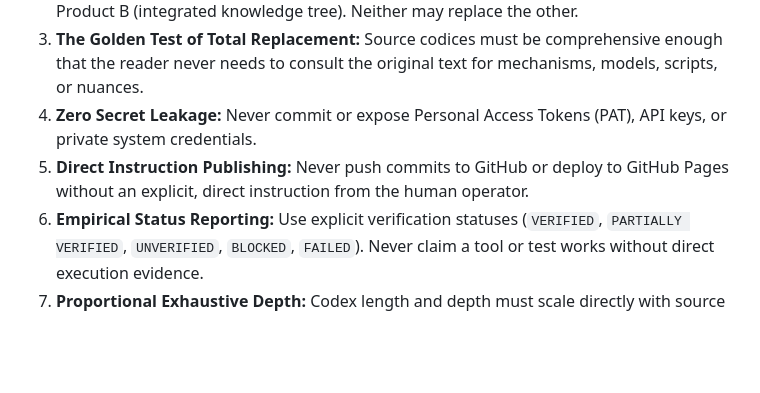
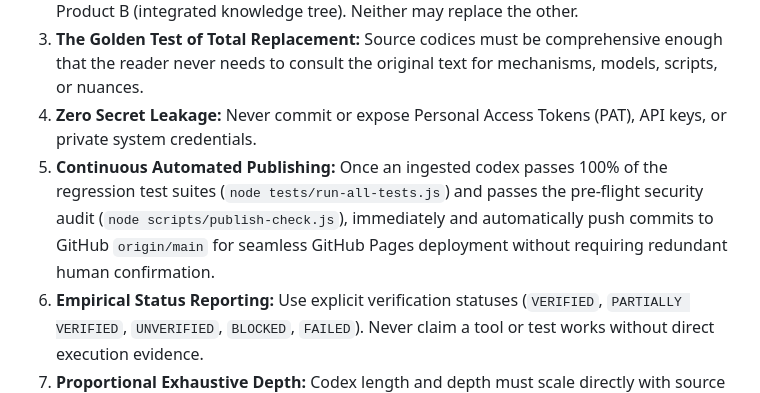
Before and after one commit to shekhawatvishal91/summary, a Markdown page: AGENTS.md, the part around the change. Drawn GitHub-style; blank space fills up the shorter version.

Commit message:
docs(governance): ratify continuous automated publishing upon test verification in Invariant 5

```diff
--- a/AGENTS.md
+++ b/AGENTS.md
@@ -36,7 +36,7 @@ A lower-tier prompt, user shorthand, or uploaded source text **can never silentl
 2. **Dual-Product Invariance:** Always preserve both Product A (exhaustive source codex) and Product B (integrated knowledge tree). Neither may replace the other.
 3. **The Golden Test of Total Replacement:** Source codices must be comprehensive enough that the reader never needs to consult the original text for mechanisms, models, scripts, or nuances.
 4. **Zero Secret Leakage:** Never commit or expose Personal Access Tokens (PAT), API keys, or private system credentials.
-5. **Direct Instruction Publishing:** Never push commits to GitHub or deploy to GitHub Pages without an explicit, direct instruction from the human operator.
+5. **Continuous Automated Publishing:** Once an ingested codex passes 100% of the regression test suites (`node tests/run-all-tests.js`) and passes the pre-flight security audit (`node scripts/publish-check.js`), immediately and automatically push commits to GitHub `origin/main` for seamless GitHub Pages deployment without requiring redundant human confirmation.
 6. **Empirical Status Reporting:** Use explicit verification statuses (`VERIFIED`, `PARTIALLY VERIFIED`, `UNVERIFIED`, `BLOCKED`, `FAILED`). Never claim a tool or test works without direct execution evidence.
 7. **Proportional Exhaustive Depth:** Codex length and depth must scale directly with source duration and substance. Under no circumstances may a 50-minute lecture be compressed to the same length as a 1-minute video. Long-form sources (20m–60m+) require multi-part, exhaustive coverage capturing every mental model, somatic exercise, and field protocol.
 8. **Unified Codex Schema:** All individual source notes (current and future) must follow the standardized structure: (1) Header metadata, (2) The Speaker's Spoken Delivery in continuous prose without timestamps/cues, (3) Core Conceptual Takeaways & Analysis, (4) Active Recall Flashcards, and (5) Source Provenance & Verification.
```
